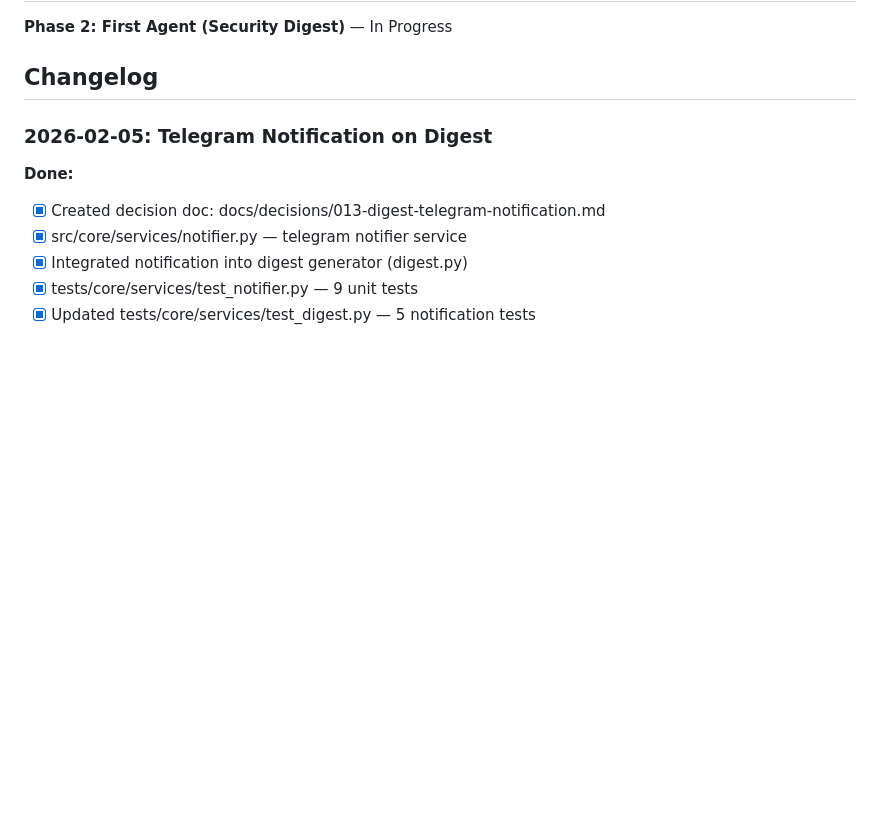
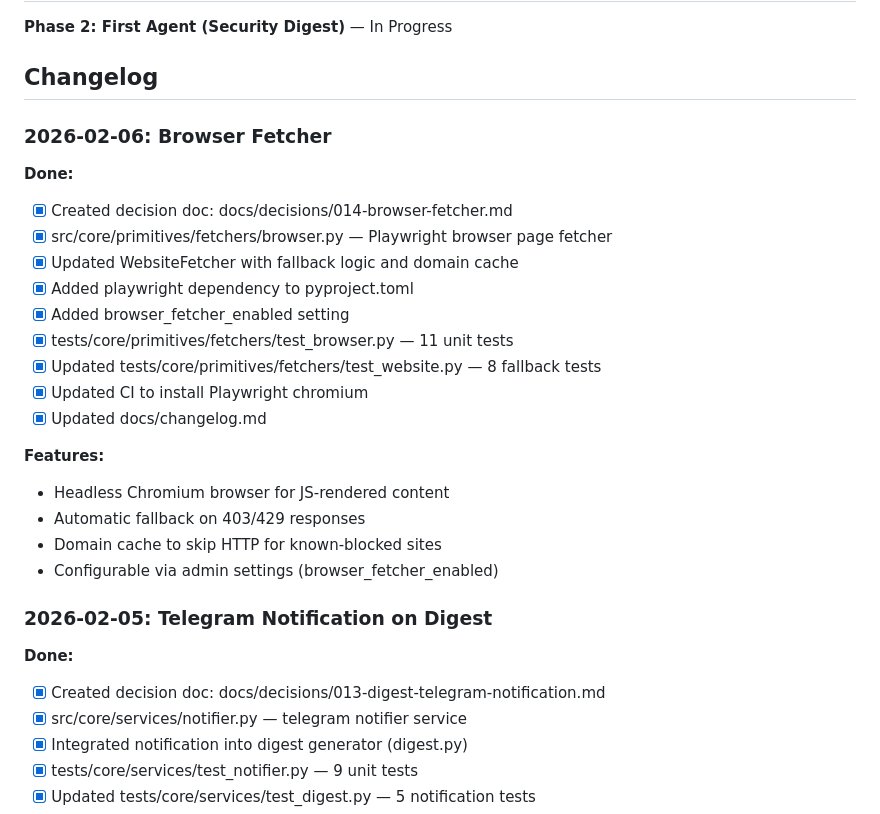
Before and after one commit to tolstuun/personal_assistant, a Markdown page: PROGRESS.md, the part around the change. Rendered like a GitHub page; blank space fills up the shorter version.

```diff
--- a/PROGRESS.md
+++ b/PROGRESS.md
@@ -7,6 +7,25 @@ Tracking Personal Assistant development progress.
 **Phase 2: First Agent (Security Digest)** — In Progress
 
 ## Changelog
+
+### 2026-02-06: Browser Fetcher
+
+**Done:**
+- [x] Created decision doc: docs/decisions/014-browser-fetcher.md
+- [x] src/core/primitives/fetchers/browser.py — Playwright browser page fetcher
+- [x] Updated WebsiteFetcher with fallback logic and domain cache
+- [x] Added playwright dependency to pyproject.toml
+- [x] Added browser_fetcher_enabled setting
+- [x] tests/core/primitives/fetchers/test_browser.py — 11 unit tests
+- [x] Updated tests/core/primitives/fetchers/test_website.py — 8 fallback tests
+- [x] Updated CI to install Playwright chromium
+- [x] Updated docs/changelog.md
+
+**Features:**
+- Headless Chromium browser for JS-rendered content
+- Automatic fallback on 403/429 responses
+- Domain cache to skip HTTP for known-blocked sites
+- Configurable via admin settings (browser_fetcher_enabled)
 
 ### 2026-02-05: Telegram Notification on Digest
 
```
Also changed, not shown: docs/changelog.md (+20 -0 lines).
